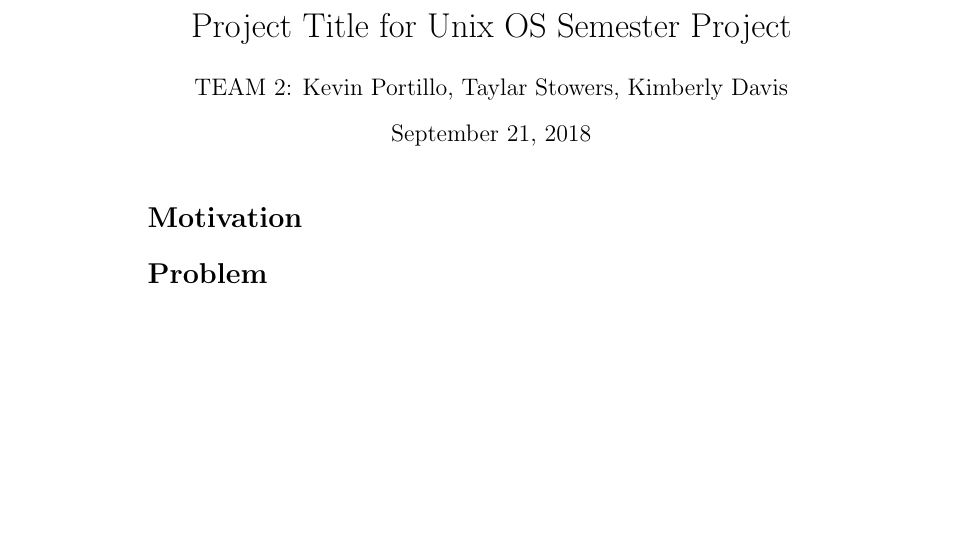
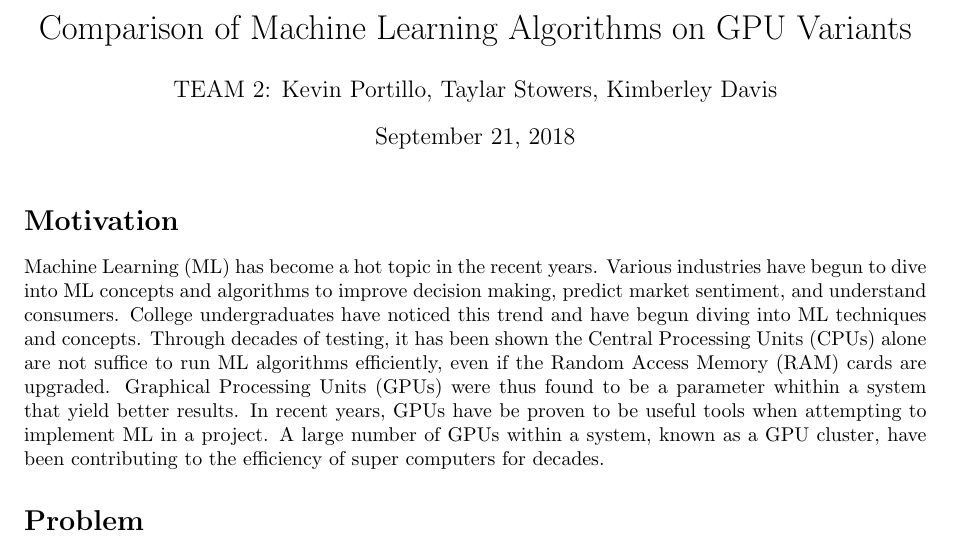
Before and after one commit to Unix-Project-T2/Proposal, a LaTeX document (Proposal.tex, which reads Motivation.tex): part of the page, cut at the place of the change, the shorter picture padded with empty space. Compiled offline with pdfLaTeX.

Commit message:
add title, add motivation

```diff
--- a/Motivation.tex
+++ b/Motivation.tex
@@ -2,3 +2,13 @@
 \label{sec:Motivation}
 
 % Begin writing about motivations here...
+Machine Learning (ML) has become a hot topic in the recent years.
+Various industries have begun to dive into ML concepts and algorithms
+to improve decision making, predict market sentiment, and understand consumers.
+College undergraduates have noticed this trend and have begun diving into ML techniques and concepts.
+Through decades of testing, it has been shown the Central Processing Units (CPUs) alone are not suffice to
+run ML algorithms efficiently, even if the Random Access Memory (RAM) cards are upgraded.
+Graphical Processing Units (GPUs) were thus found to be a parameter whithin a system that yield better results.
+In recent years, GPUs have be proven to be useful tools when attempting to implement ML in a project.
+A large number of GPUs within a system, known as a GPU cluster, have been contributing to the efficiency
+of super computers for decades.
--- a/Proposal.tex
+++ b/Proposal.tex
@@ -1,9 +1,10 @@
 \documentclass[10pt]{article}
+\usepackage[a4paper,margin=1in,footskip=0.25in]{geometry}
 \pagenumbering{gobble}
 \begin{document}
 
-\title{Project Title for Unix OS Semester Project}
-\author{TEAM 2: Kevin Portillo, Taylar Stowers, Kimberly Davis}
+\title{Comparison of Machine Learning Algorithms on GPU Variants}
+\author{TEAM 2: Kevin Portillo, Taylar Stowers, Kimberley Davis}
 \maketitle
 
 \input{Motivation.tex}
```
